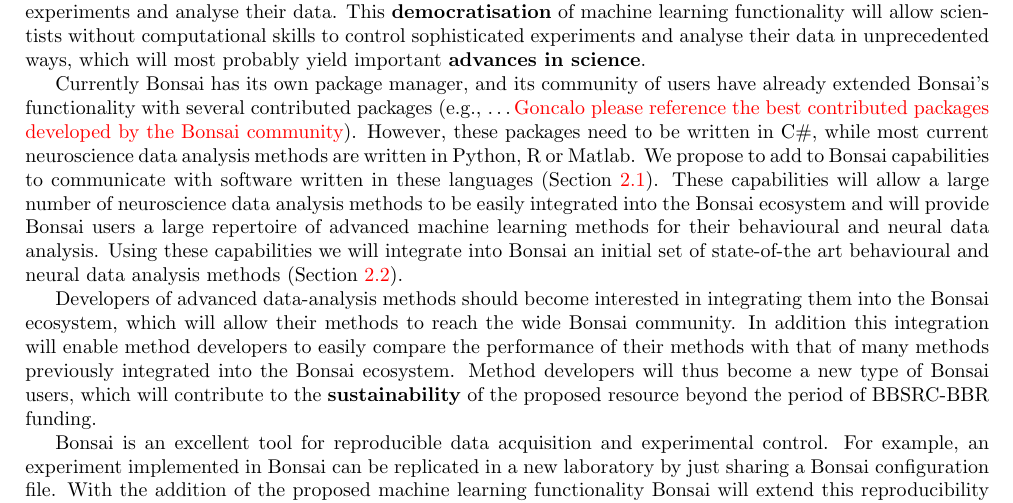
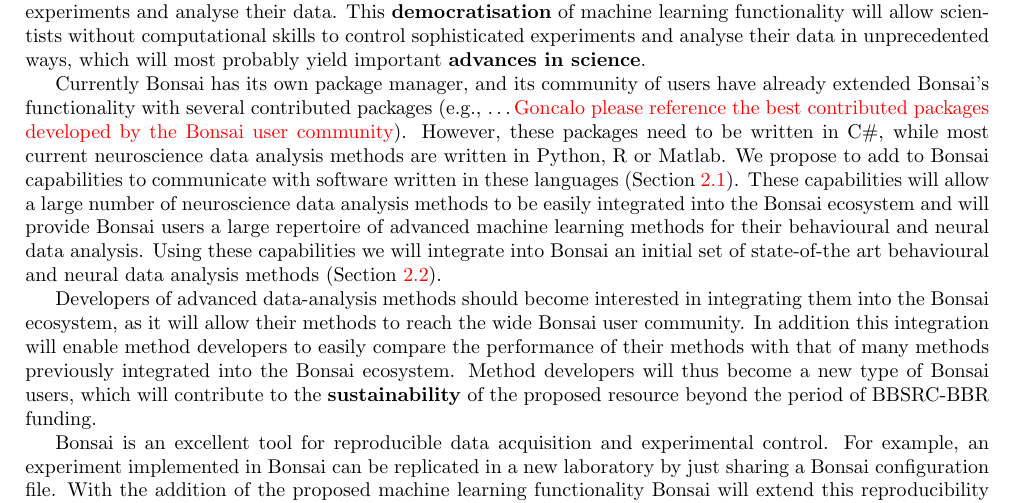
Before and after one commit to joacorapela/BBSRC-BBR2021, a LaTeX document (caseForSupport.tex, which reads backgroundToTheResource.tex): part of page 2 of 11, cut so that both start at the same text. Compiled offline with pdfLaTeX.

Commit message:
Minor changes

```diff
--- a/backgroundToTheResource.tex
+++ b/backgroundToTheResource.tex
@@ -47,7 +47,7 @@
 Currently Bonsai has its own package manager, and its community of users have
 already extended Bonsai's functionality with several contributed packages
 (e.g., \ldots \textcolor{red}{Goncalo please reference the best contributed
-packages developed by the Bonsai community}). However, these packages need to
+packages developed by the Bonsai user community}). However, these packages need to
 be written in C\#, while most current neuroscience data analysis methods are
 written in Python, R or Matlab. We propose to add to Bonsai capabilities to
 communicate with software written in these languages
@@ -62,8 +62,8 @@
 (Section~\ref{sec:functionality}).
 
 Developers of advanced data-analysis methods should become interested in
-integrating them into the Bonsai ecosystem, which will allow their methods to
-reach the wide Bonsai community. In addition this integration will enable
+integrating them into the Bonsai ecosystem, as it will allow their methods to
+reach the wide Bonsai user community. In addition this integration will enable
 method developers to easily compare the performance of their methods with
 that of many methods previously integrated into the Bonsai ecosystem. Method
 developers will thus become a new type of Bonsai users, which will contribute
```
